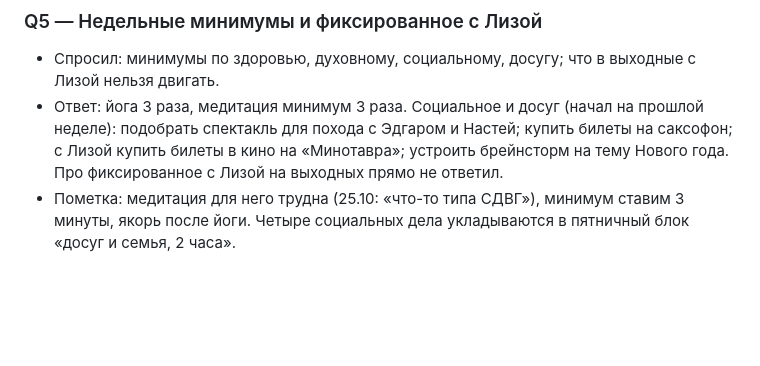
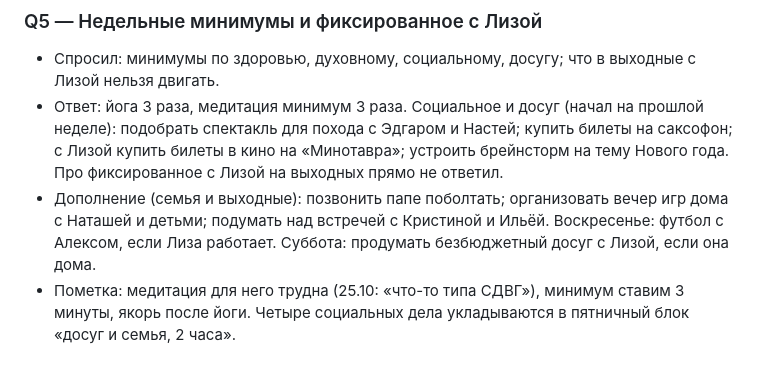
Before and after one commit to Babiloff/Habits, a Markdown page: brainstorms/2026-11-03-nedelnyj-plan.md, the part around the change. GitHub-like rendering; blank space fills up the shorter version.

Commit message:
Неделя 2: семья и выходные
Co-Authored-By: Claude Fable 5.1 <noreply@anthropic.com>
Claude-Session: https://claude.ai/code/session_01J6eZsTfrmGh4sTZLaUWtVu

```diff
--- a/brainstorms/2026-11-03-nedelnyj-plan.md
+++ b/brainstorms/2026-11-03-nedelnyj-plan.md
@@ -35,6 +35,7 @@
 ### Q5 — Недельные минимумы и фиксированное с Лизой
 - Спросил: минимумы по здоровью, духовному, социальному, досугу; что в выходные с Лизой нельзя двигать.
 - Ответ: йога 3 раза, медитация минимум 3 раза. Социальное и досуг (начал на прошлой неделе): подобрать спектакль для похода с Эдгаром и Настей; купить билеты на саксофон; с Лизой купить билеты в кино на «Минотавра»; устроить брейнсторм на тему Нового года. Про фиксированное с Лизой на выходных прямо не ответил.
+- Дополнение (семья и выходные): позвонить папе поболтать; организовать вечер игр дома с Наташей и детьми; подумать над встречей с Кристиной и Ильёй. Воскресенье: футбол с Алексом, если Лиза работает. Суббота: продумать безбюджетный досуг с Лизой, если она дома.
 - Пометка: медитация для него трудна (25.10: «что-то типа СДВГ»), минимум ставим 3 минуты, якорь после йоги. Четыре социальных дела укладываются в пятничный блок «досуг и семья, 2 часа».
 
 ### Q6 — Одна корректировка системы
```
